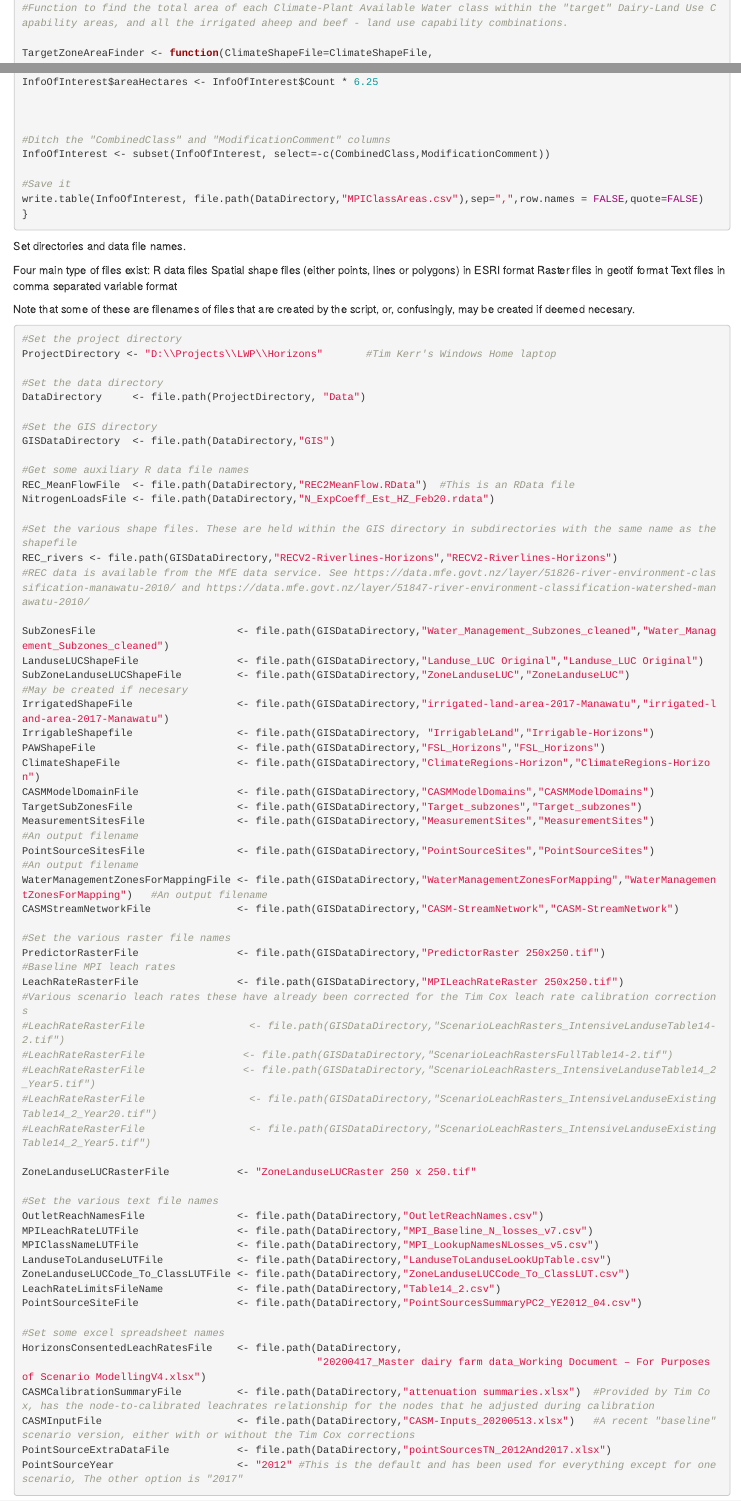
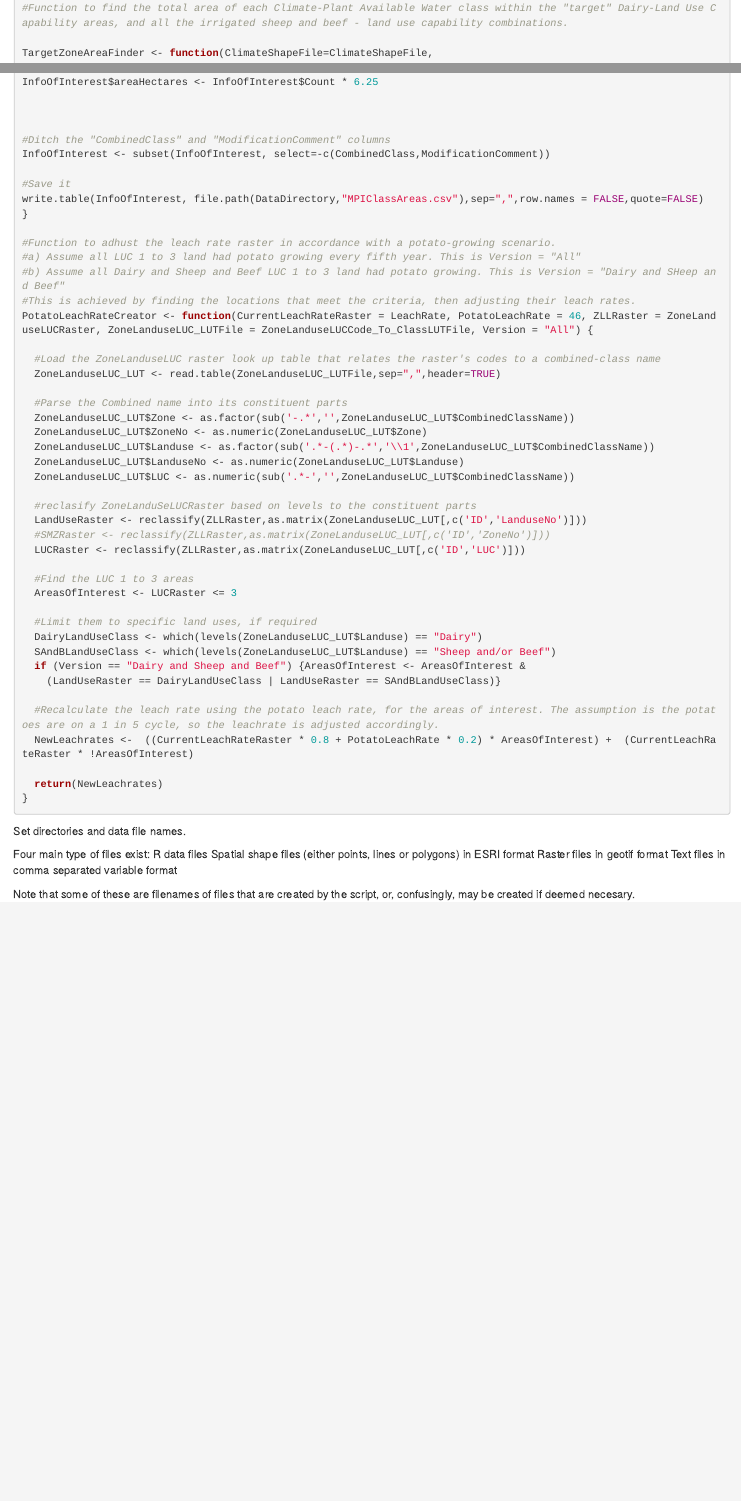
Before and after one commit to RainfallNZ/CASM_Horizons, an R Markdown document (HorizonsCASMPreProcess.Rmd): the page in a window 1100 px wide, from 1860 px down, and a second part further down, joined at a grey line. Rendered offline with R 4.5, knitr and Pandoc, with nearby package versions; some code elsewhere in the file could not run offline; long lines of code are wrapped.

Commit message:
Added function to enable testing yet another scenario.

````diff
--- a/HorizonsCASMPreProcess.Rmd
+++ b/HorizonsCASMPreProcess.Rmd
@@ -72,7 +72,7 @@ ScenarioLeachRateRaster <- function(CurrentLeachRateRaster = LeachRate, LUC_To_L
 
 
 
-#Function to find the total area of each Climate-Plant Available Water class within the "target" Dairy-Land Use Capability areas, and all the irrigated aheep and beef - land use capability combinations.
+#Function to find the total area of each Climate-Plant Available Water class within the "target" Dairy-Land Use Capability areas, and all the irrigated sheep and beef - land use capability combinations.
 
 TargetZoneAreaFinder <- function(ClimateShapeFile=ClimateShapeFile,
                                  SuZoneLandUseLUCShapeFile=SubZoneLanduseLUCShapeFile,
@@ -329,6 +329,42 @@ InfoOfInterest <- subset(InfoOfInterest, select=-c(CombinedClass,ModificationCom
 write.table(InfoOfInterest, file.path(DataDirectory,"MPIClassAreas.csv"),sep=",",row.names = FALSE,quote=FALSE)
 }
 
+#Function to adhust the leach rate raster in accordance with a potato-growing scenario.
+#a) Assume all LUC 1 to 3 land had potato growing every fifth year. This is Version = "All"
+#b) Assume all Dairy and Sheep and Beef LUC 1 to 3 land had potato growing. This is Version = "Dairy and SHeep and Beef"
+#This is achieved by finding the locations that meet the criteria, then adjusting their leach rates.
+PotatoLeachRateCreator <- function(CurrentLeachRateRaster = LeachRate, PotatoLeachRate = 46, ZLLRaster = ZoneLanduseLUCRaster, ZoneLanduseLUC_LUTFile = ZoneLanduseLUCCode_To_ClassLUTFile, Version = "All") {
+
+  #Load the ZoneLanduseLUC raster look up table that relates the raster's codes to a combined-class name
+  ZoneLanduseLUC_LUT <- read.table(ZoneLanduseLUC_LUTFile,sep=",",header=TRUE)
+
+  #Parse the Combined name into its constituent parts
+  ZoneLanduseLUC_LUT$Zone <- as.factor(sub('-.*','',ZoneLanduseLUC_LUT$CombinedClassName))
+  ZoneLanduseLUC_LUT$ZoneNo <- as.numeric(ZoneLanduseLUC_LUT$Zone)
+  ZoneLanduseLUC_LUT$Landuse <- as.factor(sub('.*-(.*)-.*','\\1',ZoneLanduseLUC_LUT$CombinedClassName))
+  ZoneLanduseLUC_LUT$LanduseNo <- as.numeric(ZoneLanduseLUC_LUT$Landuse)
+  ZoneLanduseLUC_LUT$LUC <- as.numeric(sub('.*-','',ZoneLanduseLUC_LUT$CombinedClassName))
+
+  #reclasify ZoneLanduSeLUCRaster based on levels to the constituent parts
+  LandUseRaster <- reclassify(ZLLRaster,as.matrix(ZoneLanduseLUC_LUT[,c('ID','LanduseNo')]))
+  #SMZRaster <- reclassify(ZLLRaster,as.matrix(ZoneLanduseLUC_LUT[,c('ID','ZoneNo')]))
+  LUCRaster <- reclassify(ZLLRaster,as.matrix(ZoneLanduseLUC_LUT[,c('ID','LUC')]))
+
+  #Find the LUC 1 to 3 areas
+  AreasOfInterest <- LUCRaster <= 3
+
+  #Limit them to specific land uses, if required
+  DairyLandUseClass <- which(levels(ZoneLanduseLUC_LUT$Landuse) == "Dairy")
+  SAndBLandUseClass <- which(levels(ZoneLanduseLUC_LUT$Landuse) == "Sheep and/or Beef")
+  if (Version == "Dairy and Sheep and Beef") {AreasOfInterest <- AreasOfInterest &
+    (LandUseRaster == DairyLandUseClass | LandUseRaster == SAndBLandUseClass)}
+
+  #Recalculate the leach rate using the potato leach rate, for the areas of interest. The assumption is the potatoes are on a 1 in 5 cycle, so the leachrate is adjusted accordingly.
+  NewLeachrates <-  ((CurrentLeachRateRaster * 0.8 + PotatoLeachRate * 0.2) * AreasOfInterest) +  (CurrentLeachRateRaster * !AreasOfInterest)
+
+  return(NewLeachrates)
+}
+
 ```
 
 
````
Also changed, not shown: HorizonsCASMPreProcess.Rmd (7 more changed lines).
